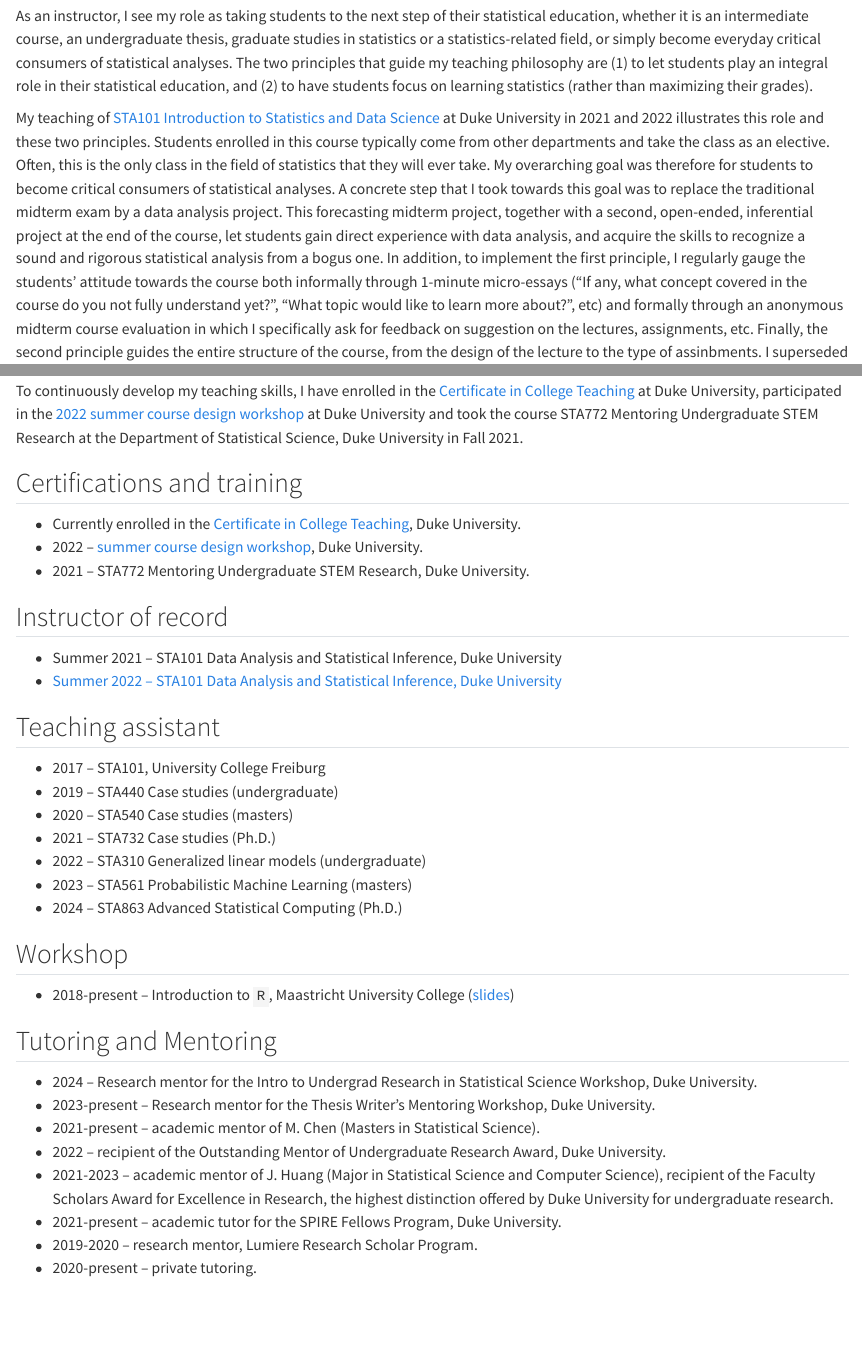
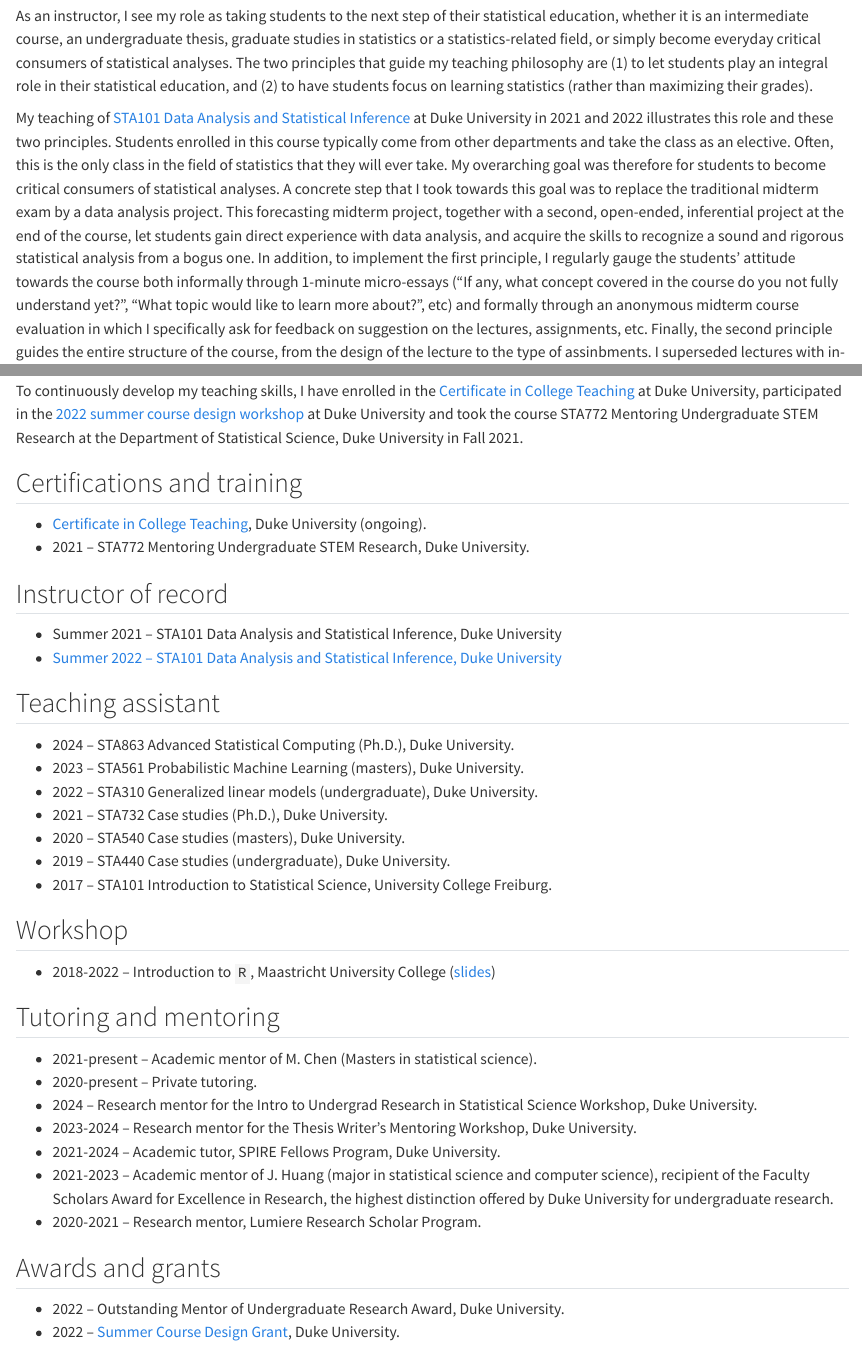
Before and after one commit to rmorsomme/rmorsomme.github.io, a Quarto document (teaching.qmd): the page in a window 1100 px wide, from 60 px down, and a second part further down, joined at a grey line. Rendered offline with R 4.5, knitr and Pandoc in place of Quarto, with nearby package versions.

Commit message:
update index

```diff
--- a/teaching.qmd
+++ b/teaching.qmd
@@ -6,14 +6,13 @@
 
 As an instructor, I see my role as taking students to the next step of their statistical education, whether it is an intermediate course, an undergraduate thesis, graduate studies in statistics or a statistics-related field, or simply become everyday critical consumers of statistical analyses. The two principles that guide my teaching philosophy are (1) to let students play an integral role in their statistical education, and (2) to have students focus on learning statistics (rather than maximizing their grades).
 
-My teaching of [STA101 Introduction to Statistics and Data Science](https://rmorsomme.github.io/website/) at Duke University in 2021 and 2022 illustrates this role and these two principles. Students enrolled in this course typically come from other departments and take the class as an elective. Often, this is the only class in the field of statistics that they will ever take. My overarching goal was therefore for students to become critical consumers of statistical analyses. A concrete step that I took towards this goal was to replace the traditional midterm exam by a data analysis project. This forecasting midterm project, together with a second, open-ended, inferential project at the end of the course, let students gain direct experience with data analysis, and acquire the skills to recognize a sound and rigorous statistical analysis from a bogus one. In addition, to implement the first principle, I regularly gauge the students' attitude towards the course both informally through 1-minute micro-essays ("If any, what concept covered in the course do you not fully understand yet?", "What topic would like to learn more about?", etc) and formally through an anonymous midterm course evaluation in which I specifically ask for feedback on suggestion on the lectures, assignments, etc. Finally, the second principle guides the entire structure of the course, from the design of the lecture to the type of assinbments. I superseded lectures with in-class activities; in fact, I rarely talk for more than 15 minutes without having such activity. They usually consist in multiple choice and open-ended questions or in simple coding exercises and are done in groups or individually depending on what is most appropriate. Moreover, to help students spend less time looking for lecture notes or the rubric for the projects, I designed a user-friendly [course website](https://rmorsomme.github.io/website/) playing the role of a one-stop shop with all the course material. Having all the course material in a single place helps students find any information they need quickly and seamlessly.
+My teaching of [STA101 Data Analysis and Statistical Inference](https://rmorsomme.github.io/website/) at Duke University in 2021 and 2022 illustrates this role and these two principles. Students enrolled in this course typically come from other departments and take the class as an elective. Often, this is the only class in the field of statistics that they will ever take. My overarching goal was therefore for students to become critical consumers of statistical analyses. A concrete step that I took towards this goal was to replace the traditional midterm exam by a data analysis project. This forecasting midterm project, together with a second, open-ended, inferential project at the end of the course, let students gain direct experience with data analysis, and acquire the skills to recognize a sound and rigorous statistical analysis from a bogus one. In addition, to implement the first principle, I regularly gauge the students' attitude towards the course both informally through 1-minute micro-essays ("If any, what concept covered in the course do you not fully understand yet?", "What topic would like to learn more about?", etc) and formally through an anonymous midterm course evaluation in which I specifically ask for feedback on suggestion on the lectures, assignments, etc. Finally, the second principle guides the entire structure of the course, from the design of the lecture to the type of assinbments. I superseded lectures with in-class activities; in fact, I rarely talk for more than 15 minutes without having such activity. They usually consist in multiple choice and open-ended questions or in simple coding exercises and are done in groups or individually depending on what is most appropriate. Moreover, to help students spend less time looking for lecture notes or the rubric for the projects, I designed a user-friendly [course website](https://rmorsomme.github.io/website/) playing the role of a one-stop shop with all the course material. Having all the course material in a single place helps students find any information they need quickly and seamlessly.
 
 To continuously develop my teaching skills, I have enrolled in the [Certificate in College Teaching](https://gradschool.duke.edu/professional-development/programs/certificate-college-teaching/) at Duke University, participated in the [2022 summer course design workshop](https://sites.duke.edu/interdisciplinary/2021/11/02/new-opportunity-summer-course-development-grants/) at Duke University and took the course STA772 Mentoring Undergraduate STEM Research at the Department of Statistical Science, Duke University in Fall 2021.
 
 ## Certifications and training
 
--   Currently enrolled in the [Certificate in College Teaching](https://gradschool.duke.edu/professional-development/programs/certificate-college-teaching/), Duke University.
--   2022 -- [summer course design workshop](https://interdisciplinary.duke.edu/opportunities/summer-course-development-grants/), Duke University.
+-   [Certificate in College Teaching](https://gradschool.duke.edu/professional-development/programs/certificate-college-teaching/), Duke University (ongoing).
 -   2021 – STA772 Mentoring Undergraduate STEM Research, Duke University.
 
 ## Instructor of record
@@ -23,25 +22,29 @@
 
 ## Teaching assistant
 
--   2017 -- STA101, University College Freiburg
--   2019 -- STA440 Case studies (undergraduate)
--   2020 -- STA540 Case studies (masters)
--   2021 -- STA732 Case studies (Ph.D.)
--   2022 -- STA310 Generalized linear models (undergraduate)
--   2023 -- STA561 Probabilistic Machine Learning (masters)
--   2024 – STA863 Advanced Statistical Computing (Ph.D.)
+-   2024 – STA863 Advanced Statistical Computing (Ph.D.), Duke University.
+-   2023 – STA561 Probabilistic Machine Learning (masters), Duke University.
+-   2022 – STA310 Generalized linear models (undergraduate), Duke University.
+-   2021 – STA732 Case studies (Ph.D.), Duke University.
+-   2020 – STA540 Case studies (masters), Duke University.
+-   2019 – STA440 Case studies (undergraduate), Duke University.
+-   2017 – STA101 Introduction to Statistical Science, University College Freiburg.
 
 ## Workshop
 
--   2018-present -- Introduction to `R`, Maastricht University College ([slides](/documents/Intro%20to%20R.html))
+-   2018-2022 – Introduction to `R`, Maastricht University College ([slides](/documents/Intro%20to%20R.html))
 
-## Tutoring and Mentoring
+## Tutoring and mentoring
 
+-   2021-present – Academic mentor of M. Chen (Masters in statistical science).
+-   2020-present – Private tutoring.
 -   2024 – Research mentor for the Intro to Undergrad Research in Statistical Science Workshop, Duke University.
--   2023-present – Research mentor for the Thesis Writer's Mentoring Workshop, Duke University.
--   2021-present -- academic mentor of M. Chen (Masters in Statistical Science).
--   2022 -- recipient of the Outstanding Mentor of Undergraduate Research Award, Duke University.
--   2021-2023 -- academic mentor of J. Huang (Major in Statistical Science and Computer Science), recipient of the Faculty Scholars Award for Excellence in Research, the highest distinction offered by Duke University for undergraduate research.
--   2021-present -- academic tutor for the SPIRE Fellows Program, Duke University.
--   2019-2020 -- research mentor, Lumiere Research Scholar Program.
--   2020-present – private tutoring.
+-   2023-2024 – Research mentor for the Thesis Writer's Mentoring Workshop, Duke University.
+-   2021-2024 – Academic tutor, SPIRE Fellows Program, Duke University.
+-   2021-2023 – Academic mentor of J. Huang (major in statistical science and computer science), recipient of the Faculty Scholars Award for Excellence in Research, the highest distinction offered by Duke University for undergraduate research.
+-   2020-2021 – Research mentor, Lumiere Research Scholar Program.
+
+## Awards and grants
+
+-   2022 – Outstanding Mentor of Undergraduate Research Award, Duke University.
+-   2022 – [Summer Course Design Grant](https://interdisciplinary.duke.edu/opportunities/summer-course-development-grants/), Duke University.
```
Also changed, not shown: index.qmd (+4 -4 lines), docs/search.json, documents/Curriculum Vitae - Raphaël Morsomme.pdf, 4 other files.
